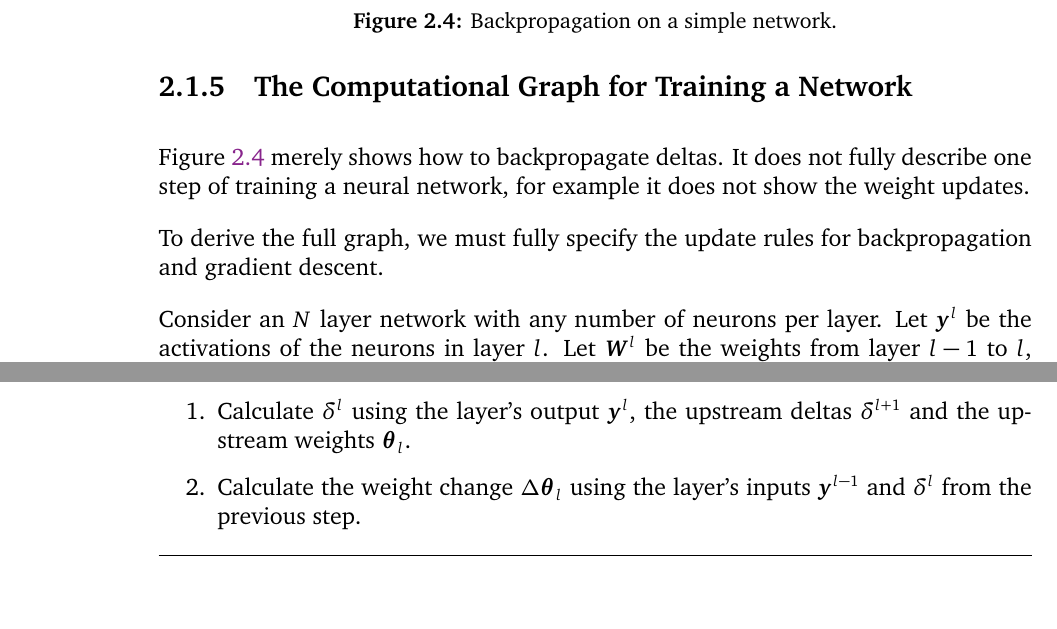
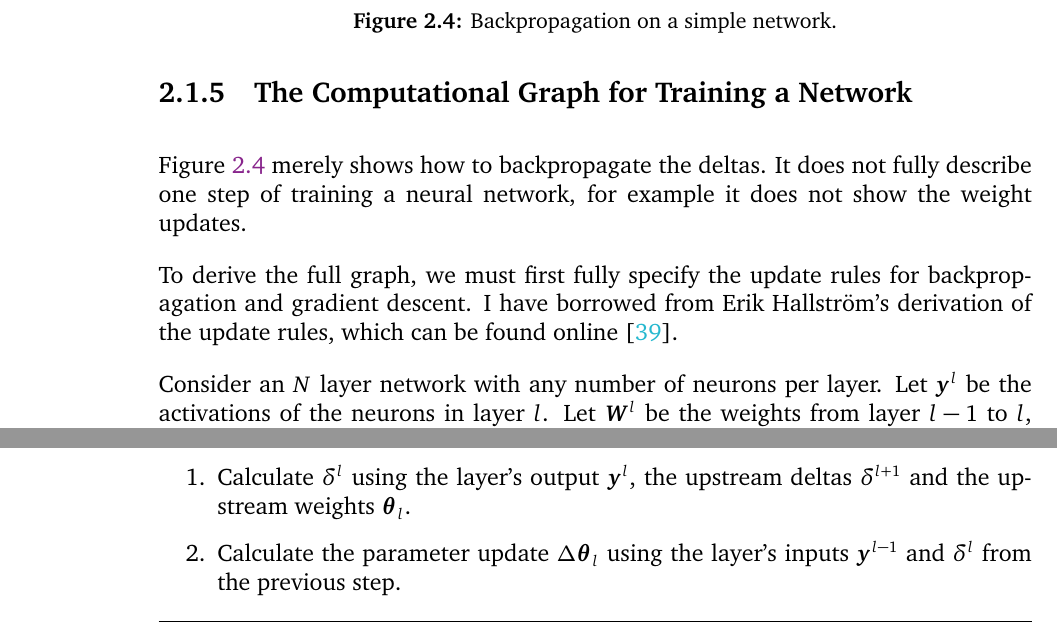
Before and after one commit to shirazb/final-year-thesis, a LaTeX thesis (main.tex, which reads sections/2-background/1-deep-learning.tex): two parts of pages 23 and 25 of 80, joined at a grey line, cut so that both start at the same text, the shorter picture padded with empty space. Compiled offline with pdfLaTeX.

Commit message:
edits in backprop derivation

```diff
--- a/sections/2-background/1-deep-learning.tex
+++ b/sections/2-background/1-deep-learning.tex
@@ -133,17 +133,11 @@ The `forward graph' is shown with the corresponding `backward graph' for computi
 
 
 \subsection{The Computational Graph for Training a Network}
-% let us fully derive comp graph. Specifically, we will use feedforward network of sigmoid-ed fully connected layers with a MSE loss. Note final layer directly feeding loss is unthresholded.
-% Give definitions
-% Give specific loss eqn
-% Give update rules for one step of SGD
-% Give full comp graph
-
-Figure \ref{fig:2-nn-chain-rule-backward} merely shows how to backpropagate deltas.
+Figure \ref{fig:2-nn-chain-rule-backward} merely shows how to backpropagate the deltas.
 It does not fully describe one step of training a neural network, for example it does not show the weight updates.
 
-To derive the full graph, we must fully specify the update rules for backpropagation and gradient descent.
-
+To derive the full graph, we must first fully specify the update rules for backpropagation and gradient descent.
+I have borrowed from Erik Hallstr\"{o}m's derivation of the update rules, which can be found online \cite{Hallstrom-backprop}.
 
 Consider an \(N\) layer network with any number of neurons per layer.
 Let \(\vec{y}^l\) be the activations of the neurons in layer \(l\).
@@ -292,7 +286,7 @@ To find the weight update for \(\vec{\theta}_l\), we must:
 
 \begin{enumerate}[topsep=0.2em]
     \item Calculate \(\delta^l\) using the layer's output \(\vec{y}^l\), the upstream deltas \(\delta^{l+1}\) and the upstream weights \(\vec{\theta}_l\).
-    \item Calculate the weight change \(\Delta\vec{\theta}_l\) using the layer's inputs \(\vec{y}^{l-1}\) and \(\delta^l\) from the previous step.
+    \item Calculate the parameter update \(\Delta\vec{\theta}_l\) using the layer's inputs \(\vec{y}^{l-1}\) and \(\delta^l\) from the previous step.
 \end{enumerate}
 
 Also, as the forward passes for each input in a batch are independent, we collate the inputs into one tensor and perform the forward pass at once element-wise.
```
Also changed, not shown: references.bib (+7 -0 lines).
